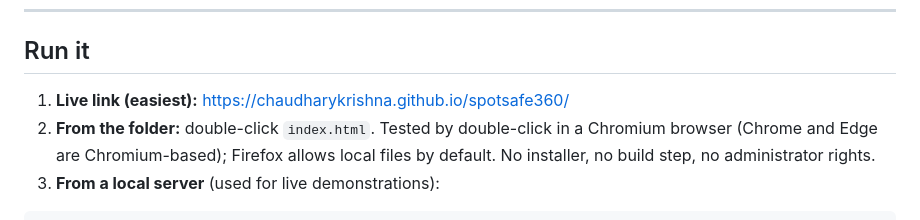
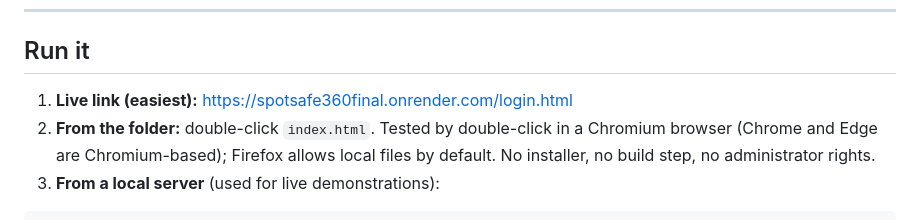
Before and after one commit to chaudharykrishna/spotsafe360Final, a Markdown page: spotsafe360/README.md, the part around the change. Drawn GitHub-style.

Commit message:
Change live link in README.md
Updated the live link in the README to the new URL.

```diff
--- a/spotsafe360/README.md
+++ b/spotsafe360/README.md
@@ -11,7 +11,7 @@ delivered at ISMT College.
 
 ## Run it
 
-1. **Live link (easiest):** https://chaudharykrishna.github.io/spotsafe360/
+1. **Live link (easiest):** https://spotsafe360final.onrender.com/login.html
 2. **From the folder:** double-click `index.html`. Tested by double-click in a
    Chromium browser (Chrome and Edge are Chromium-based); Firefox allows local
    files by default. No installer, no build step, no administrator rights.
```
